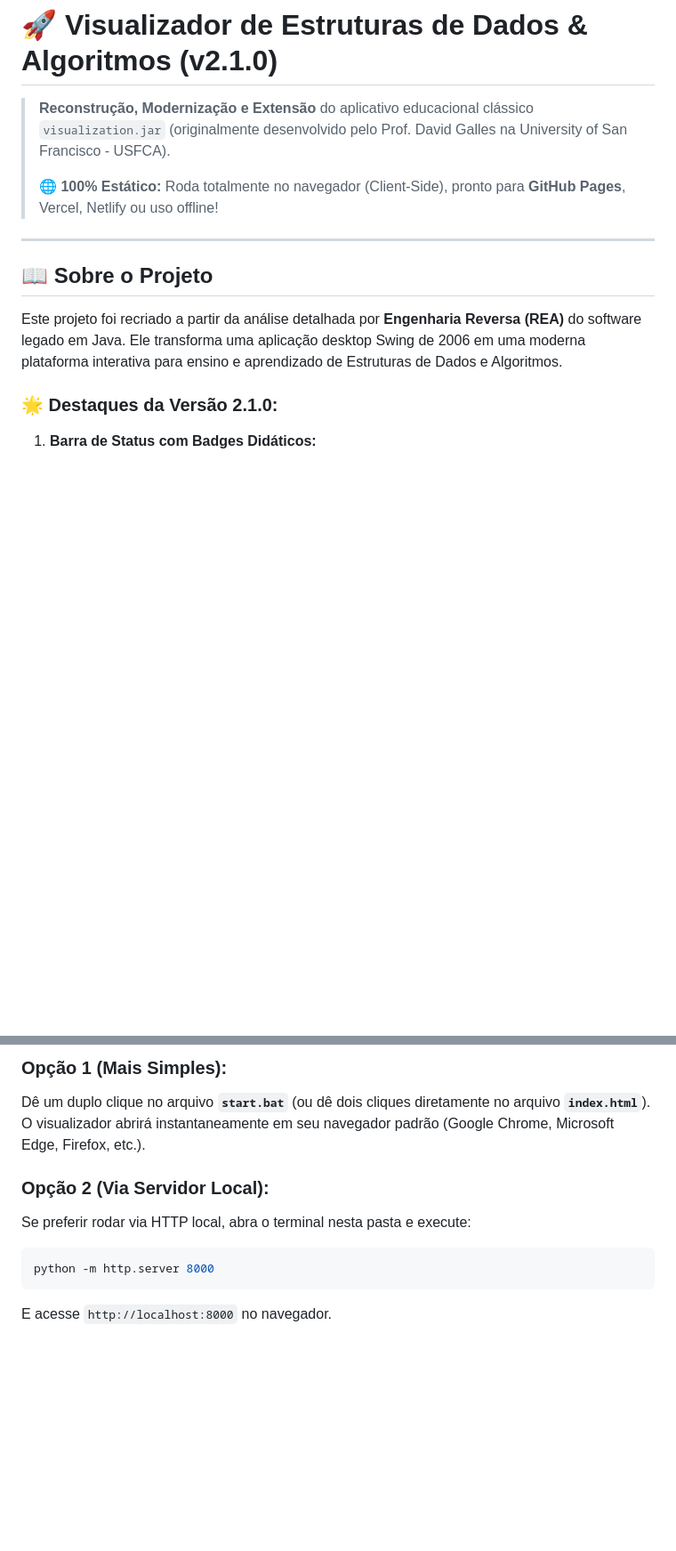
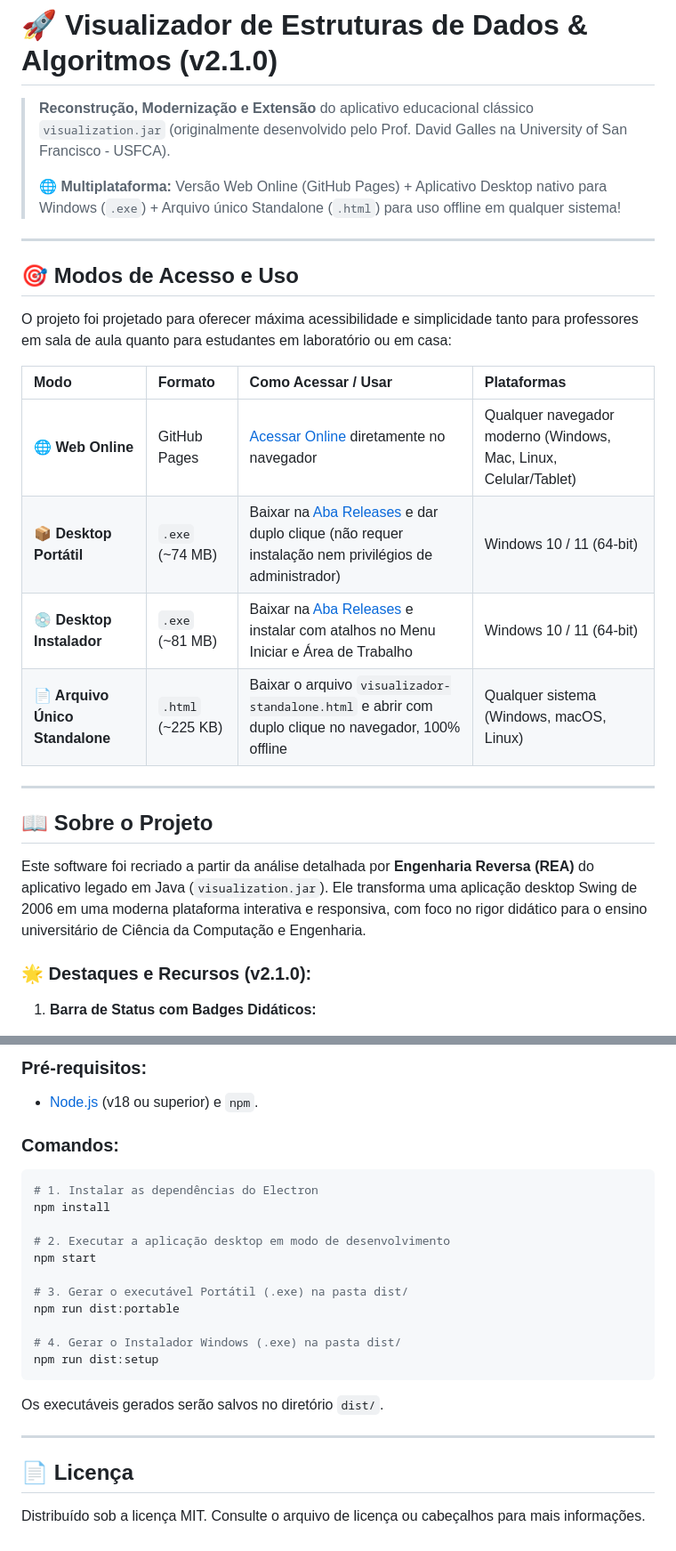
Before and after one commit to ed1rac/Visualizador-de-Estruturas-de-Dados, a Markdown page: README.md, 2 parts joined by grey strips. Shown at 89% size. Drawn GitHub-style; blank space fills up the shorter version.

````diff
--- a/README.md
+++ b/README.md
@@ -2,15 +2,28 @@
 
 > **Reconstrução, Modernização e Extensão** do aplicativo educacional clássico `visualization.jar` (originalmente desenvolvido pelo Prof. David Galles na University of San Francisco - USFCA).
 >
-> 🌐 **100% Estático:** Roda totalmente no navegador (Client-Side), pronto para **GitHub Pages**, Vercel, Netlify ou uso offline!
+> 🌐 **Multiplataforma:** Versão Web Online (GitHub Pages) + Aplicativo Desktop nativo para Windows (`.exe`) + Arquivo único Standalone (`.html`) para uso offline em qualquer sistema!
+
+---
+
+## 🎯 Modos de Acesso e Uso
+
+O projeto foi projetado para oferecer máxima acessibilidade e simplicidade tanto para professores em sala de aula quanto para estudantes em laboratório ou em casa:
+
+| Modo | Formato | Como Acessar / Usar | Plataformas |
+| :--- | :--- | :--- | :--- |
+| **🌐 Web Online** | GitHub Pages | [Acessar Online](https://ed1rac.github.io/Visualizador-de-Estruturas-de-Dados/) diretamente no navegador | Qualquer navegador moderno (Windows, Mac, Linux, Celular/Tablet) |
+| **📦 Desktop Portátil** | `.exe` (~74 MB) | Baixar na [Aba Releases](https://github.com/Ed1rac/Visualizador-de-Estruturas-de-Dados/releases) e dar duplo clique (não requer instalação nem privilégios de administrador) | Windows 10 / 11 (64-bit) |
+| **💿 Desktop Instalador** | `.exe` (~81 MB) | Baixar na [Aba Releases](https://github.com/Ed1rac/Visualizador-de-Estruturas-de-Dados/releases) e instalar com atalhos no Menu Iniciar e Área de Trabalho | Windows 10 / 11 (64-bit) |
+| **📄 Arquivo Único Standalone** | `.html` (~225 KB) | Baixar o arquivo `visualizador-standalone.html` e abrir com duplo clique no navegador, 100% offline | Qualquer sistema (Windows, macOS, Linux) |
 
 ---
 
 ## 📖 Sobre o Projeto
 
-Este projeto foi recriado a partir da análise detalhada por **Engenharia Reversa (REA)** do software legado em Java. Ele transforma uma aplicação desktop Swing de 2006 em uma moderna plataforma interativa para ensino e aprendizado de Estruturas de Dados e Algoritmos.
+Este software foi recriado a partir da análise detalhada por **Engenharia Reversa (REA)** do aplicativo legado em Java (`visualization.jar`). Ele transforma uma aplicação desktop Swing de 2006 em uma moderna plataforma interativa e responsiva, com foco no rigor didático para o ensino universitário de Ciência da Computação e Engenharia.
 
-### 🌟 Destaques da Versão 2.1.0:
+### 🌟 Destaques e Recursos (v2.1.0):
 
 1. **Barra de Status com Badges Didáticos:**
    - Exibição categorizada das rotações AVL: `[ROTAÇÃO SIMPLES À DIREITA (LL)]`, `[ROTAÇÃO SIMPLES À ESQUERDA (RR)]`, `[ROTAÇÃO DUPLA ESQUERDA-DIREITA (LR)]` e `[ROTAÇÃO DUPLA DIREITA-ESQUERDA (RL)]`.
@@ -101,10 +109,26 @@ Não é necessária nenhuma instalação complexa (Node.js, build tools ou JRE).
 
-### Opção 1 (Mais Simples):
-Dê um duplo clique no arquivo **`start.bat`** (ou dê dois cliques diretamente no arquivo **`index.html`**). O visualizador abrirá instantaneamente em seu navegador padrão (Google Chrome, Microsoft Edge, Firefox, etc.).
+### Pré-requisitos:
+- [Node.js](https://nodejs.org/) (v18 ou superior) e `npm`.
 
-### Opção 2 (Via Servidor Local):
-Se preferir rodar via HTTP local, abra o terminal nesta pasta e execute:
+### Comandos:
 ```bash
-python -m http.server 8000
+# 1. Instalar as dependências do Electron
+npm install
+
+# 2. Executar a aplicação desktop em modo de desenvolvimento
+npm start
+
+# 3. Gerar o executável Portátil (.exe) na pasta dist/
+npm run dist:portable
+
+# 4. Gerar o Instalador Windows (.exe) na pasta dist/
+npm run dist:setup
 ```
-E acesse `http://localhost:8000` no navegador.
+
+Os executáveis gerados serão salvos no diretório `dist/`.
+
+---
+
+## 📄 Licença
+
+Distribuído sob a licença MIT. Consulte o arquivo de licença ou cabeçalhos para mais informações.
````
Also changed, not shown: other parts of README.md (+28 -33 lines).
